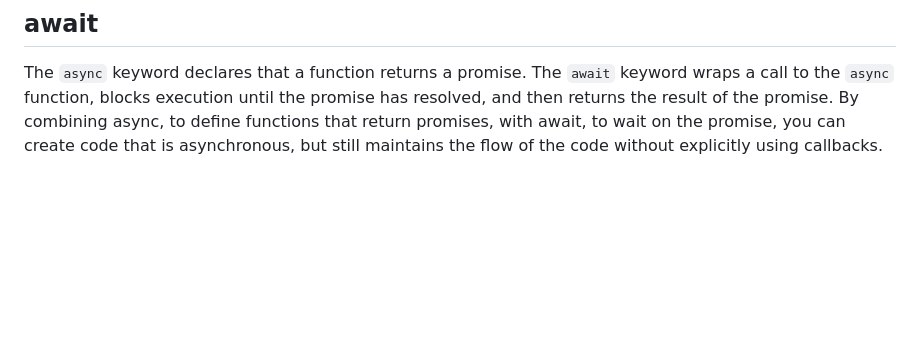
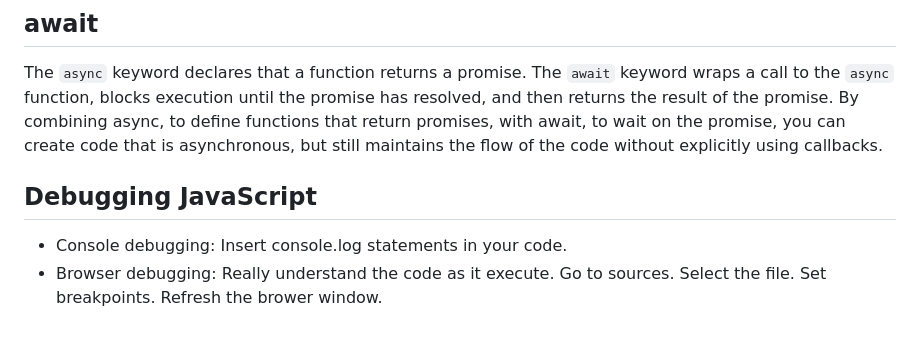
Before and after one commit to ElizaKartchner/startup, a Markdown page: README.md, the part around the change. Rendered like a GitHub page; blank space fills up the shorter version.

Commit message:
Debugging Notes

```diff
--- a/README.md
+++ b/README.md
@@ -281,3 +281,7 @@ try {
 
 The `async` keyword declares that a function returns a promise. The `await` keyword wraps a call to the `async` function, blocks execution until the promise has resolved, and then returns the result of the promise.
 By combining async, to define functions that return promises, with await, to wait on the promise, you can create code that is asynchronous, but still maintains the flow of the code without explicitly using callbacks.
+
+## Debugging JavaScript
+- Console debugging: Insert console.log statements in your code.
+- Browser debugging: Really understand the code as it execute. Go to sources. Select the file. Set breakpoints. Refresh the brower window.
```
